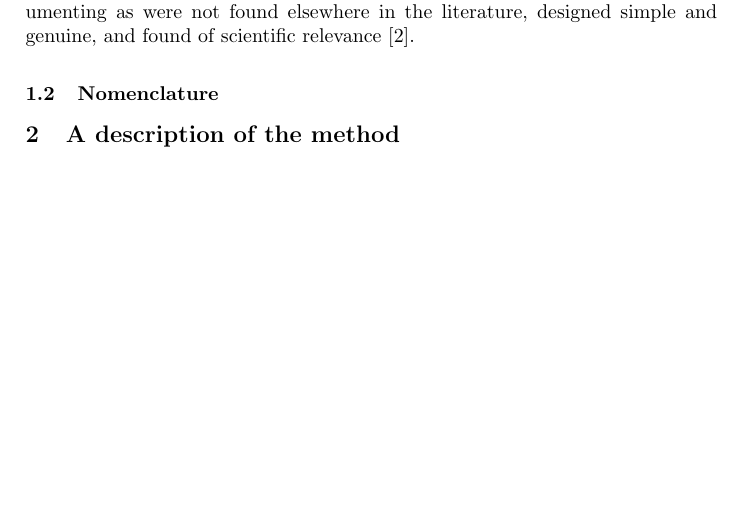
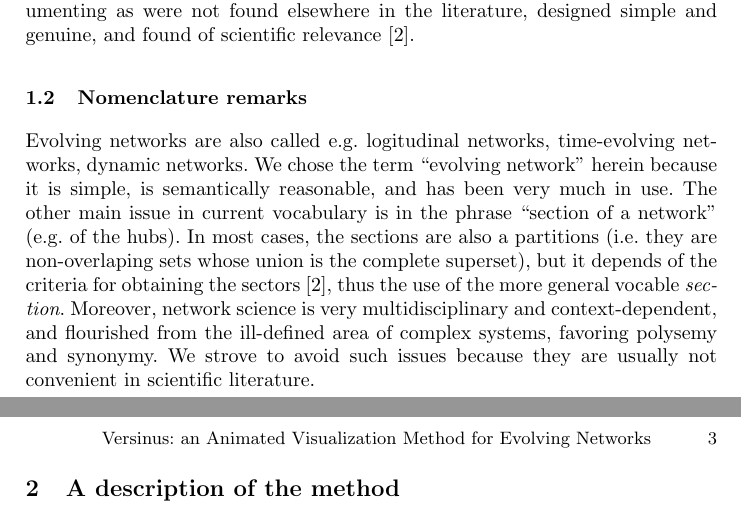
Before and after one commit to ttm/versinus, a LaTeX thesis (doc/paper.tex): part of page 2 of 2 before the commit and two parts of pages 2 and 3 of 3 after it, the two joined at a grey line, cut so that both start at the same text, the shorter picture padded with empty space. Compiled offline with pdfLaTeX.

Commit message:
terminada intro v0

```diff
--- a/doc/paper.tex
+++ b/doc/paper.tex
@@ -64,6 +72,10 @@ Evolving network visualization has been tackled both through animated and static
 The contribution reported in this document is singular in consisting basically of a network layout which is fit for scale-free characteristics, together with some visualization artifacts dependent of the implementation.
 The collection of procedures and conceptualizations involved in the achieving the final visualization were also considered worth documenting as were not found elsewhere in the literature, designed simple and genuine, and found of scientific relevance~\cite{stab}.
 
-\subsection{Nomenclature}
+\subsection{Nomenclature remarks}
+Evolving networks are also called e.g. logitudinal networks, time-evolving networks, dynamic networks.
+We chose the term ``evolving network'' herein because it is simple, is semantically reasonable, and has been very much in use.
+The other main issue in current vocabulary is in the phrase ``section of a network'' (e.g. of the hubs). In most cases, the sections are also a partitions (i.e. they are non-overlaping sets whose union is the complete superset), but it depends of the criteria for obtaining the sectors~\cite{stab}, thus the use of the more general vocable \emph{section}.
+Moreover, network science is very multidisciplinary and context-dependent, and flourished from the ill-defined area of complex systems, favoring polysemy and synonymy. We strove to avoid such issues because they are usually not convenient in scientific literature.
 
-\section{A description of the method}
+\section{A description of the method}\label{sec:des}
```
Also changed, not shown: doc/paper.tex (14 more changed lines).
